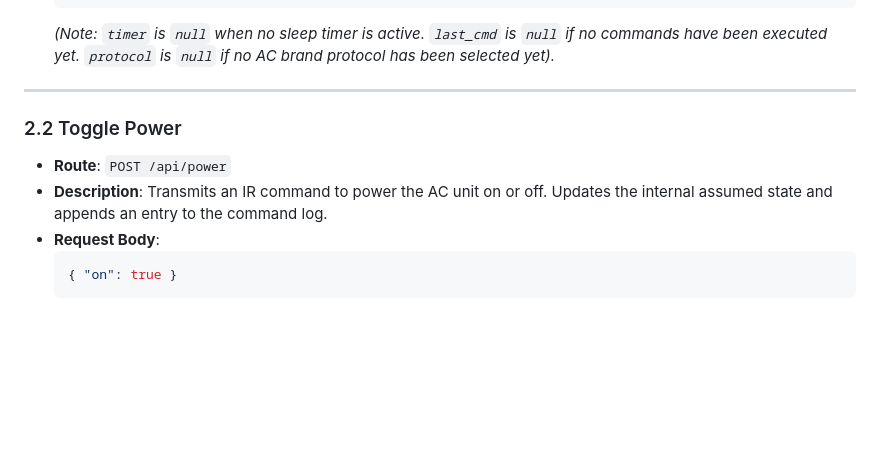
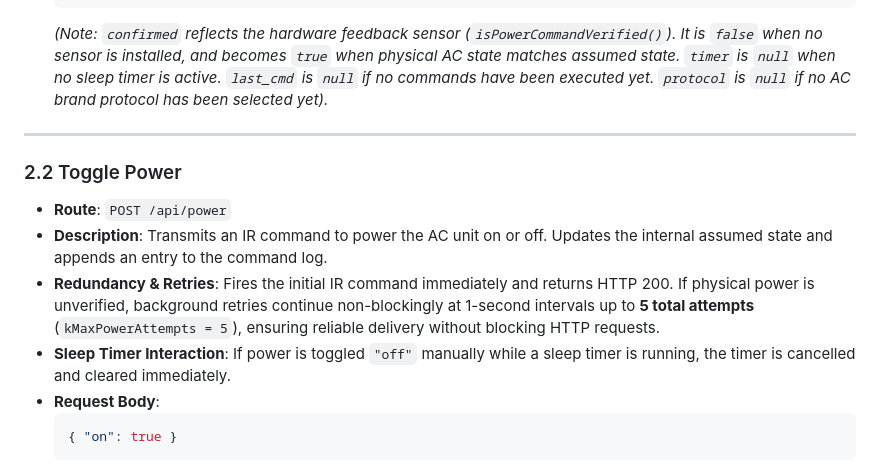
Before and after one commit to TOXiC-G/ACMasterRace, a Markdown page: API.md, the part around the change. GitHub-like rendering; blank space fills up the shorter version.

````diff
--- a/API.md
+++ b/API.md
@@ -50,13 +50,15 @@ This document defines the HTTP JSON API contract between the single-file web cli
     }
   }
   ```
-  *(Note: `timer` is `null` when no sleep timer is active. `last_cmd` is `null` if no commands have been executed yet. `protocol` is `null` if no AC brand protocol has been selected yet).*
+  *(Note: `confirmed` reflects the hardware feedback sensor (`isPowerCommandVerified()`). It is `false` when no sensor is installed, and becomes `true` when physical AC state matches assumed state. `timer` is `null` when no sleep timer is active. `last_cmd` is `null` if no commands have been executed yet. `protocol` is `null` if no AC brand protocol has been selected yet).*
 
 ---
 
 ### 2.2 Toggle Power
 - **Route**: `POST /api/power`
 - **Description**: Transmits an IR command to power the AC unit on or off. Updates the internal assumed state and appends an entry to the command log.
+- **Redundancy & Retries**: Fires the initial IR command immediately and returns HTTP 200. If physical power is unverified, background retries continue non-blockingly at 1-second intervals up to **5 total attempts** (`kMaxPowerAttempts = 5`), ensuring reliable delivery without blocking HTTP requests.
+- **Sleep Timer Interaction**: If power is toggled `"off"` manually while a sleep timer is running, the timer is cancelled and cleared immediately.
 - **Request Body**:
   ```json
   { "on": true }
````
Also changed, not shown: AGENTS.md (+18 -0 lines), README.md (+13 -0 lines).
